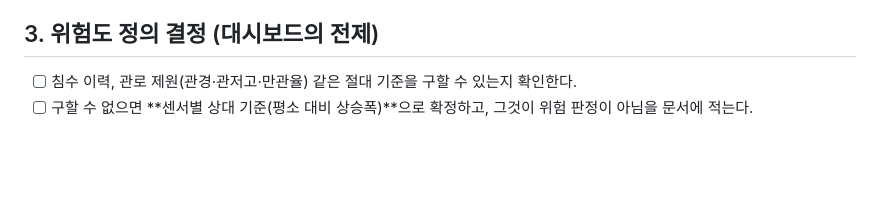
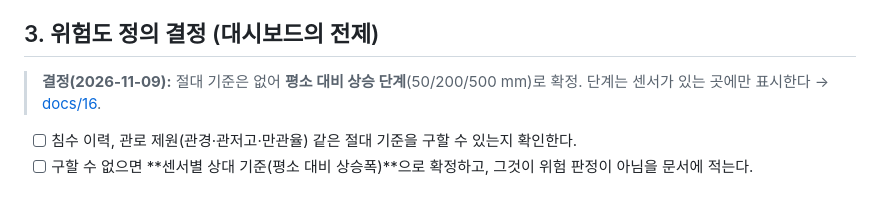
Before and after one commit to gimseungjin60/seoul-flood-gnn, a Markdown page: docs/12_week10_plan.md, the part around the change. Drawn GitHub-style; blank space fills up the shorter version.

```diff
--- a/docs/12_week10_plan.md
+++ b/docs/12_week10_plan.md
@@ -54,6 +54,8 @@
 - 결과가 어떻든 보고한다. "관로 근사 정보를 넣어도 차이 없음"도 결론이다.
 
 ## 3. 위험도 정의 결정 (대시보드의 전제)
+> **결정(2026-11-09):** 절대 기준은 없어 **평소 대비 상승 단계**(50/200/500 mm)로 확정. 단계는 센서가 있는 곳에만 표시한다 → [docs/16](16_rise_levels.md).
+
 - [ ] 침수 이력, 관로 제원(관경·관저고·만관율) 같은 절대 기준을 구할 수 있는지 확인한다.
 - [ ] 구할 수 없으면 **센서별 상대 기준(평소 대비 상승폭)**으로 확정하고, 그것이 위험 판정이 아님을 문서에 적는다.
 
```
Also changed, not shown: docs/16_rise_levels.md (+10 -12 lines).
